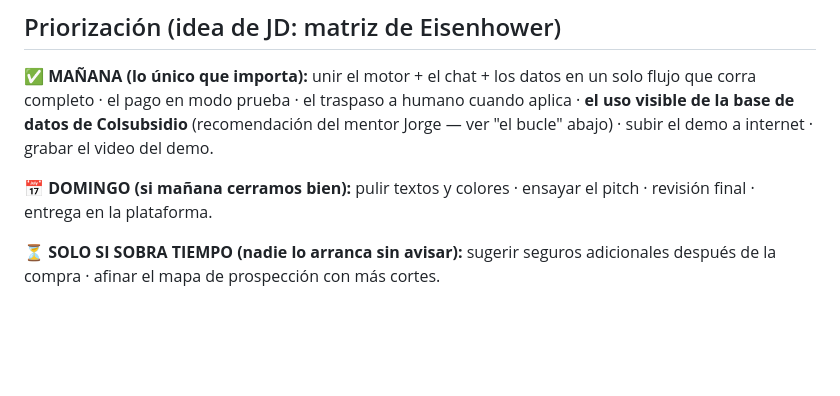
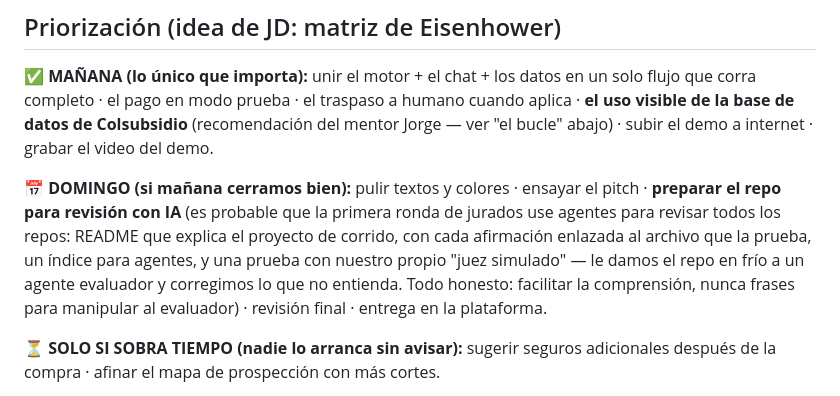
Before and after one commit to juandiegodeveloper/Scala_Labs, a Markdown page: proceso-dt/plan-sabado-25jul.md, the part around the change. Drawn GitHub-style; blank space fills up the shorter version.

Commit message:
Plan: domingo incluye preparar el repo para revisión con IA (README agent-first + juez simulado)
Co-Authored-By: Claude Fable 5 <noreply@anthropic.com>

```diff
--- a/proceso-dt/plan-sabado-25jul.md
+++ b/proceso-dt/plan-sabado-25jul.md
@@ -26,7 +26,13 @@ cuando aplica · **el uso visible de la base de datos de Colsubsidio**
 internet · grabar el video del demo.
 
 **📅 DOMINGO (si mañana cerramos bien):** pulir textos y colores · ensayar el
-pitch · revisión final · entrega en la plataforma.
+pitch · **preparar el repo para revisión con IA** (es probable que la primera
+ronda de jurados use agentes para revisar todos los repos: README que explica el
+proyecto de corrido, con cada afirmación enlazada al archivo que la prueba, un
+índice para agentes, y una prueba con nuestro propio "juez simulado" — le damos
+el repo en frío a un agente evaluador y corregimos lo que no entienda. Todo
+honesto: facilitar la comprensión, nunca frases para manipular al evaluador) ·
+revisión final · entrega en la plataforma.
 
 **⏳ SOLO SI SOBRA TIEMPO (nadie lo arranca sin avisar):** sugerir seguros
 adicionales después de la compra · afinar el mapa de prospección con más cortes.
```
